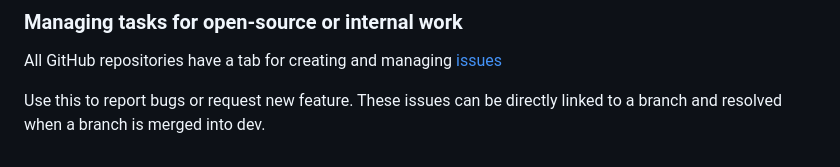
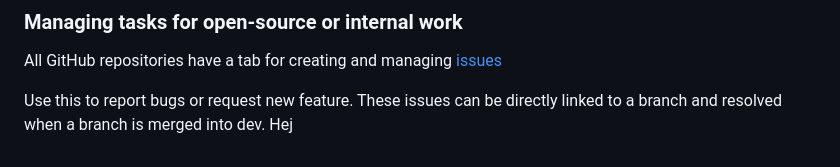
Before and after one commit to danishdiabetesknowledgecenter/QuickPubMed, a Markdown page: README.md, the part around the change. Drawn GitHub-style.

Commit message:
tilføjede hej

```diff
--- a/README.md
+++ b/README.md
@@ -145,3 +145,4 @@ Furthermore make sure that the enviroment varibels defined in the main.yml are c
 All GitHub repositories have a tab for creating and managing [issues](https://github.com/danishdiabetesknowledgecenter/QuickPubMed/issues)
 
 Use this to report bugs or request new feature. These issues can be directly linked to a branch and resolved when a branch is merged into dev.
+Hej
```
